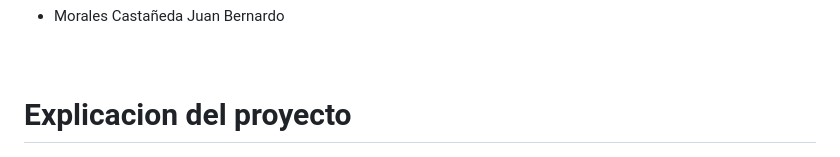
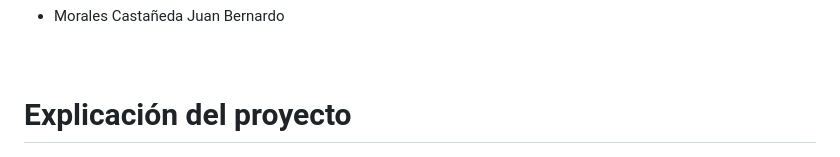
Before and after one commit to Zaikron/Aspichat, a Markdown page: README.md, the part around the change. Rendered like a GitHub page.

```diff
--- a/README.md
+++ b/README.md
@@ -7,7 +7,7 @@
   * Morales Castañeda Juan Bernardo
 <br><br><br>
 
-# Explicacion del proyecto
+# Explicación del proyecto
 > <p align="center"> <img src="https://github.com/Zaikron/Aspichat/blob/main/aspichatIMG/m1_1.png"/> </p>
 Se efectuó el desarrollo de un chatbot basado al aprendizaje supervisado esto respaldado con un conjunto de datos para entrenamiento en formato “CSV” etiquetados, con el objetivo principal de orientar a estudiantes aspirantes confusos e indecisos a elegir una carrera universitaria a partir de un panorama integral de la persona, sus habilidades, motivaciones, logros, gustos y áreas de crecimiento; través de preguntas específicas que posteriormente se analizaron con los modelos obtenidos en el entrenamiento. La metodología implementada para la recolección de datos del entrenamiento fue a través de dichas preguntas aplicadas a personas además de una recolección de internet  sobre todo a partir de las redes sociales etiquetando dichos datos para su posterior análisis. Dentro de los resultados obtenidos podemos mencionar que el chatbot cumplió con el objetivo principal además de tener una posibilidad de mejora ya que las respuestas de cada uno de los usuarios será almacenada en la base de datos para su uso posterior en el entrenamiento, por otro lado la creación de una interfaz amigable e intuitiva hace una experiencia cómoda al momento de interactuar con el chatbot y centrarse en dar las mejores respuestas y obtener un resultado preciso.
 <br><br><br>
```
